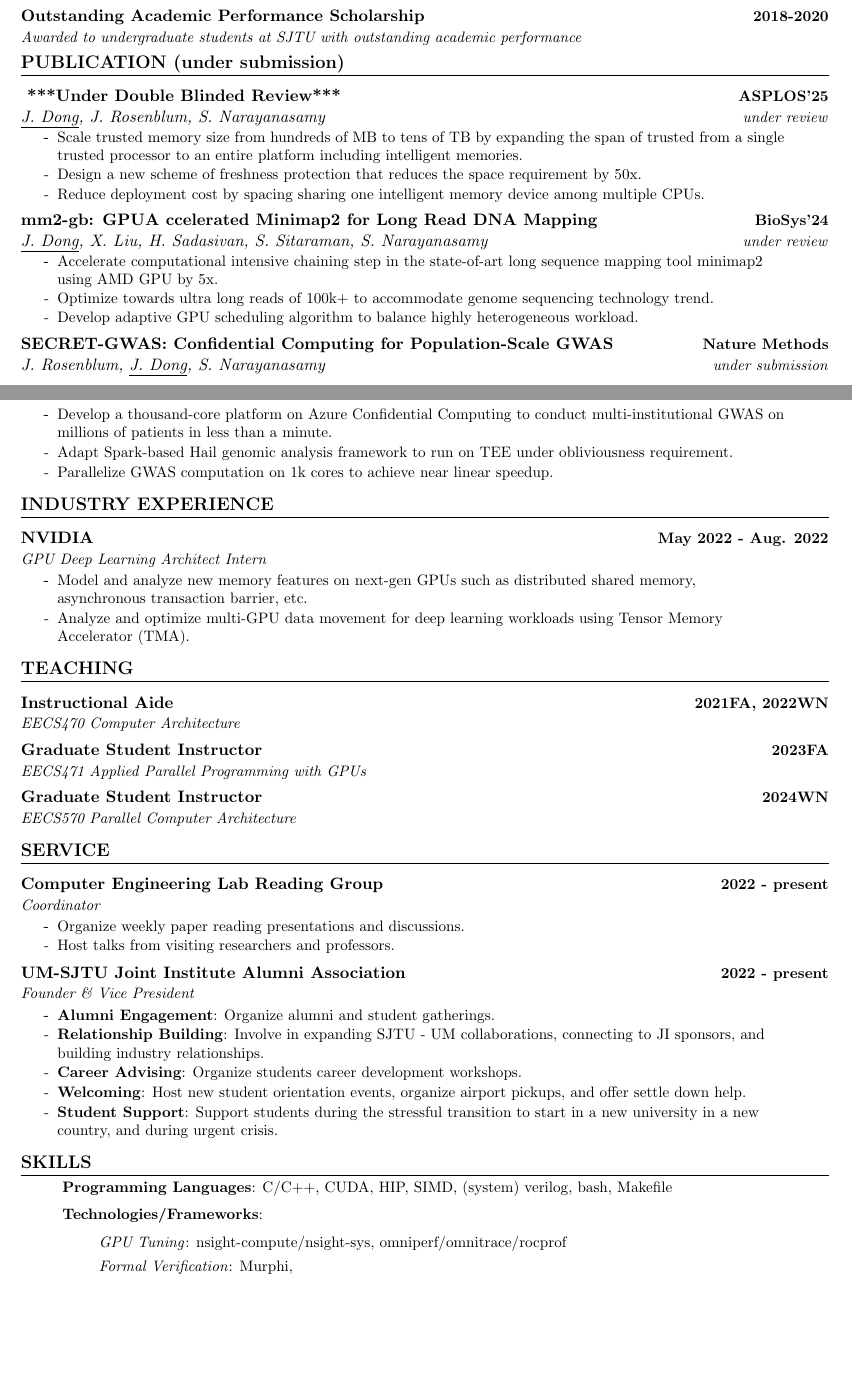
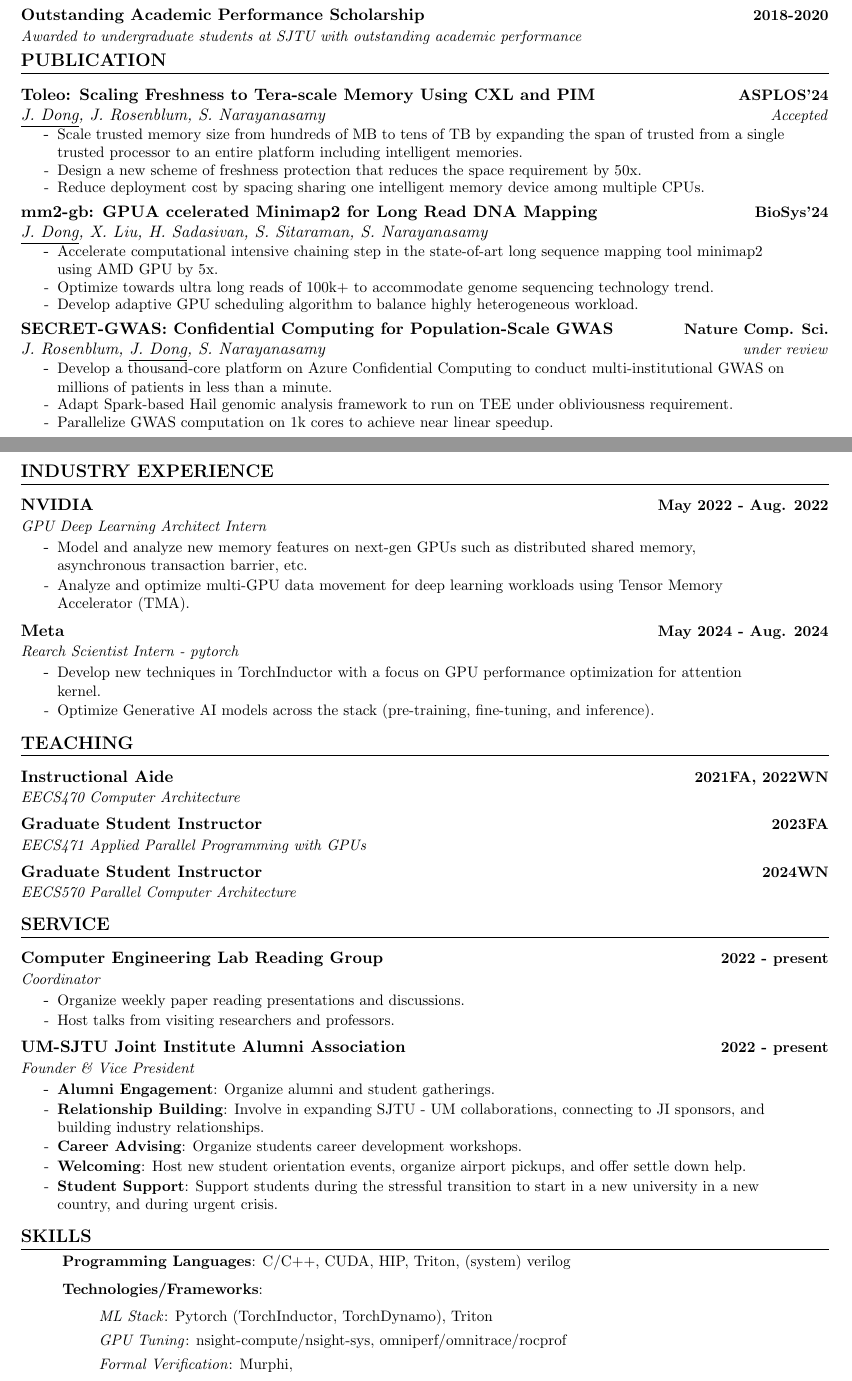
Before and after one commit to joydddd/CV, a LaTeX document (main.tex, which reads Sections/experience.tex, Sections/publication.tex, Sections/skills.tex): two parts of pages 2 and 3 of 3 before the commit and two parts of pages 1 and 2 of 2 after it, joined at a grey line, cut so that both start at the same text, the shorter picture padded with empty space. Compiled offline with pdfLaTeX.

Commit message:
Update Pytorch at meta

```diff
--- a/Sections/experience.tex
+++ b/Sections/experience.tex
@@ -11,5 +11,13 @@
                 \resumeItem{Model and analyze new memory features on next-gen GPUs such as distributed shared memory, asynchronous transaction barrier, etc.}
                 \resumeItem{Analyze and optimize multi-GPU data movement for deep learning workloads using Tensor Memory Accelerator (TMA).}
             \resumeItemListEnd
+        \resumeSubheading
+        {Meta}{May 2024 - Aug. 2024}
+            % POSITION 1
+            {Rearch Scientist Intern - pytorch}{}
+            \resumeItemListStart
+                \resumeItem{Develop new techniques in TorchInductor with a focus on GPU performance optimization for attention kernel. }
+                \resumeItem{Optimize Generative AI models across the stack (pre-training, fine-tuning, and inference).}
+            \resumeItemListEnd
 
     \resumeSubHeadingListEnd
--- a/Sections/publication.tex
+++ b/Sections/publication.tex
@@ -1,12 +1,12 @@
 %%%%%%%%%%%%%%%%%%%%%%%%%%%%  PROJECTS  %%%%%%%%%%%%%%%%%%%%%%%%%%%%
-\section{PUBLICATION (under submission)}
+\section{PUBLICATION}
     \resumeSubHeadingListStart
         % Project 1
         \resumePaperHeading
-        { ***Under Double Blinded Review***} % Title
-        {ASPLOS'25} % Conference
+        {Toleo: Scaling Freshness to Tera-scale Memory Using CXL and PIM} % Title
+        {ASPLOS'24} % Conference
         {\underline{J. Dong}, J. Rosenblum, S. Narayanasamy} % Authors
-        {under review} % Status
+        {Accepted} % Status
         \resumeItemListStart
         \resumeItem{Scale trusted memory size from hundreds of MB to tens of TB by expanding the span of trusted from a single trusted processor to an entire platform including intelligent memories. }
         \resumeItem{Design a new scheme of freshness protection that reduces the space requirement by 50x.}
@@ -18,7 +18,7 @@
         {mm2-gb: GPUA ccelerated Minimap2 for Long Read DNA Mapping} % Title
         {BioSys'24} % Conference
         {\underline{J. Dong}, X. Liu, H. Sadasivan, S. Sitaraman, S. Narayanasamy} % Authors
-        {under review} % Status
+        {} % Status
         \resumeItemListStart
         \resumeItem{Accelerate computational intensive chaining step in the state-of-art long sequence mapping tool minimap2 using AMD GPU by 5x.}
         \resumeItem{Optimize towards ultra long reads of 100k+ to accommodate genome sequencing technology trend.}
@@ -28,9 +28,9 @@
         % Project 3
         \resumePaperHeading
         {SECRET-GWAS: Confidential Computing for Population-Scale GWAS} % Title
-        {Nature Methods} % Conference
+        {Nature Comp. Sci.} % Conference
         {J. Rosenblum, \underline{J. Dong}, S. Narayanasamy} % Authors
-        {under submission} % Status
+        {under review} % Status
         \resumeItemListStart
         \resumeItem{Develop a thousand-core platform on Azure Confidential Computing to conduct multi-institutional GWAS on millions of patients in less than a minute.}
         \resumeItem{Adapt Spark-based Hail genomic analysis framework to run on TEE under obliviousness requirement.}
--- a/Sections/skills.tex
+++ b/Sections/skills.tex
@@ -3,10 +3,11 @@
     \vspace{-7pt}
     \resumeItemListStart
         % LANGUAGES
-        \eduItem{\textbf{Programming Languages}: C/C++, CUDA, HIP, SIMD, (system) verilog, bash, Makefile}
+        \eduItem{\textbf{Programming Languages}: C/C++, CUDA, HIP, Triton, (system) verilog}
         % TOOLS
         \eduItem{\textbf{Technologies/Frameworks}:}
             \begin{itemize}
+            \item[] \textit{ML Stack}: Pytorch (TorchInductor, TorchDynamo), Triton
             \item[] \textit{GPU Tuning}: nsight-compute/nsight-sys, omniperf/omnitrace/rocprof
             \item[] \textit{Formal Verification}: Murphi,
             \item[] \textit{SIMD}: avx512, avx2 on Xeon Phi
```
Also changed, not shown: Sections/summary.tex (+2 -1 lines), main.tex (+1 -1 lines), main.pdf.
